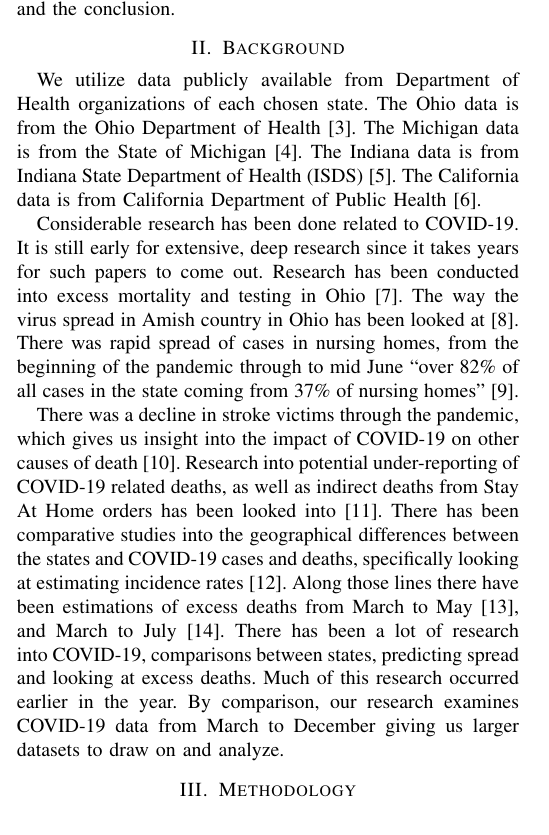
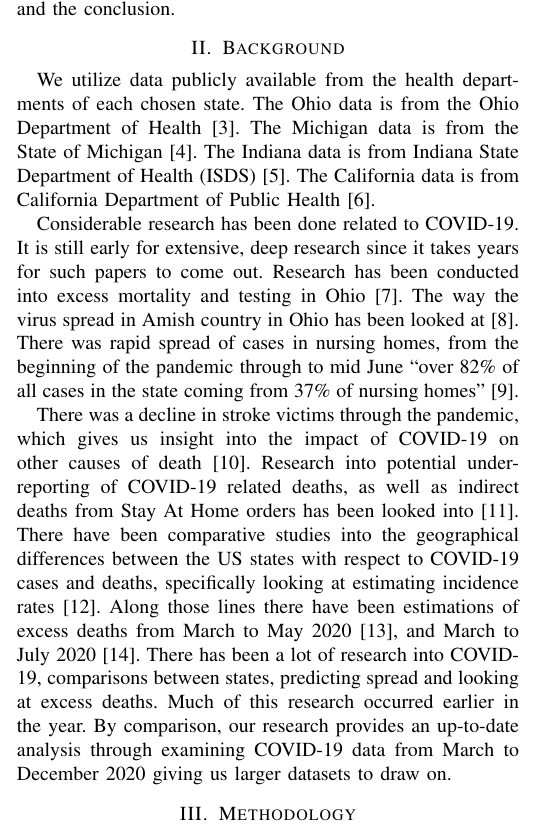
Before and after one commit to ALuchinsky/Fall2020_CS6010_covid, a LaTeX paper (report/report.tex): part of one column of page 1 of 7, cut so that both start at the same text. Compiled offline with pdfLaTeX; a missing font is replaced by an installed copy or a similar font; a LaTeX package or settings file that is missing is left out.

Commit message:
Update background section

```diff
--- a/report/report.tex
+++ b/report/report.tex
@@ -67,7 +67,7 @@ In Section V, there is a summary of our results and the conclusion.
 
 \section{Background}
 
-We utilize data publicly available from Department of Health organizations of each chosen state.
+We utilize data publicly available from the health departments of each chosen state.
 The Ohio data is from the Ohio Department of Health \cite{system_covid-19_nodate}.
 The Michigan data is from the State of Michigan \cite{noauthor_coronavirus_nodate}.
 The Indiana data is from Indiana State Department of Health (ISDS) \cite{noauthor_indiana_nodate}.
@@ -80,10 +80,10 @@ There was rapid spread of cases in nursing homes, from the beginning of the pand
 
 There was a decline in stroke victims through the pandemic, which gives us insight into the impact of COVID-19 on other causes of death \cite{uchino_decline_2020}.
 Research into potential under-reporting of COVID-19 related deaths, as well as indirect deaths from Stay At Home orders has been looked into \cite{woolf_excess_2020}.
-There has been comparative studies into the geographical differences between the states and COVID-19 cases and deaths, specifically looking at estimating incidence rates \cite{cdc_covid-19_response_team_geographic_2020}.
-Along those lines there have been estimations of excess deaths from March to May \cite{weinberger_estimation_2020}, and March to July \cite{woolf_excess_2020-1}.
+There have been comparative studies into the geographical differences between the US states with respect to COVID-19 cases and deaths, specifically looking at estimating incidence rates \cite{cdc_covid-19_response_team_geographic_2020}.
+Along those lines there have been estimations of excess deaths from March to May 2020 \cite{weinberger_estimation_2020}, and March to July 2020 \cite{woolf_excess_2020-1}.
 There has been a lot of research into COVID-19, comparisons between states, predicting spread and looking at excess deaths.
-Much of this research occurred earlier in the year. By comparison, our research examines COVID-19 data from March to December giving us larger datasets to draw on and analyze.
+Much of this research occurred earlier in the year. By comparison, our research provides an up-to-date analysis through examining COVID-19 data from March to December 2020 giving us larger datasets to draw on.
 
 \section{Methodology}
 
```
